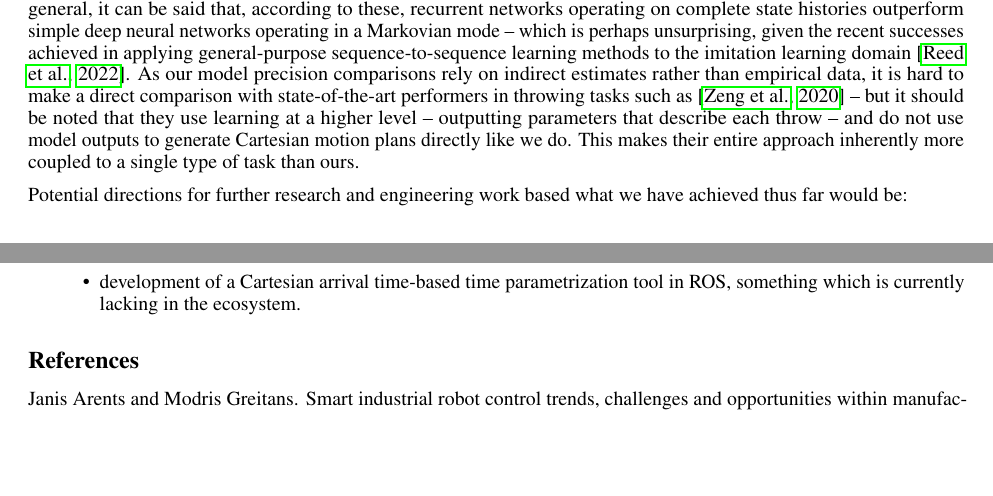
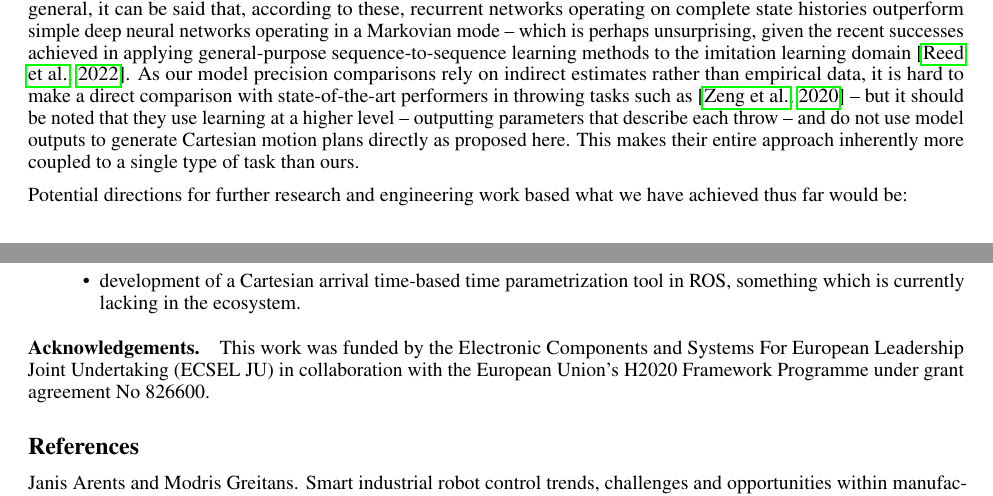
Before and after one commit to peteris-racinskis/masters, a LaTeX paper (tex-arxiv/article.tex): two parts of pages 16 and 17 of 18, joined at a grey line, cut so that both start at the same text, the shorter picture padded with empty space. Compiled offline with pdfLaTeX.

Commit message:
conclusions fix + acknowledgments

```diff
--- a/tex-arxiv/article.tex
+++ b/tex-arxiv/article.tex
@@ -449,7 +449,7 @@ The original goal we set out to accomplish was to devise a framework for recordi
 
 The data collection step with motion capture equipment proved to be straightforward and easy to customize for our motivating application. However, it did require some attention to how the physical demonstrations were performed -- with allowances for automatic demarcation of distinct demonstrations. A pre-processing pipeline had to be developed to extract these separate trajectories and only their relevant segments, as well as infer hidden state variables through indirect observation. While the latter are likely going to be specific to each application, the methods herein can be trivially adapted so long as these can be expressed as n-th order derivatives of absolute or relative pose variables of tracked objects in the scene. Admittedly, some work, such as target coordinate extrapolation, was entirely specific to this task.
 
-In contrast to some previous work that has explored motion capture in imitation learning, we place a greater emphasis on using general-purpose machine learning methods -- artificial neural networks -- to generate the trajectories at inference, as opposed to simple neighbor methods \citep{jha2017imitation} or highly domain-specific approaches grounded in the use of dynamic motion primitives \citep{vuga2013mocap}. To more objectively evaluate the performance of the policies obtained with various hyperparameters and on different data sets, a series of quantitative metrics are proposed in this paper. In general, it can be said that, according to these, recurrent networks operating on complete state histories outperform simple deep neural networks operating in a Markovian mode -- which is perhaps unsurprising, given the recent successes achieved in applying general-purpose sequence-to-sequence learning methods to the imitation learning domain \citep{reed2022generalist}. As our model precision comparisons rely on indirect estimates rather than empirical data, it is hard to make a direct comparison with state-of-the-art performers in throwing tasks such as \citep{zeng2020tossingbot} -- but it should be noted that they use learning at a higher level -- outputting parameters that describe each throw -- and do not use model outputs to generate Cartesian motion plans directly like we do. This makes their entire approach inherently more coupled to a single type of task than ours.
+In contrast to some previous work that has explored motion capture in imitation learning, we place a greater emphasis on using general-purpose machine learning methods -- artificial neural networks -- to generate the trajectories at inference, as opposed to simple neighbor methods \citep{jha2017imitation} or highly domain-specific approaches grounded in the use of dynamic motion primitives \citep{vuga2013mocap}. To more objectively evaluate the performance of the policies obtained with various hyperparameters and on different data sets, a series of quantitative metrics are proposed in this paper. In general, it can be said that, according to these, recurrent networks operating on complete state histories outperform simple deep neural networks operating in a Markovian mode -- which is perhaps unsurprising, given the recent successes achieved in applying general-purpose sequence-to-sequence learning methods to the imitation learning domain \citep{reed2022generalist}. As our model precision comparisons rely on indirect estimates rather than empirical data, it is hard to make a direct comparison with state-of-the-art performers in throwing tasks such as \citep{zeng2020tossingbot} -- but it should be noted that they use learning at a higher level -- outputting parameters that describe each throw -- and do not use model outputs to generate Cartesian motion plans directly as proposed here. This makes their entire approach inherently more coupled to a single type of task than ours.
 
 Potential directions for further research and engineering work based what we have achieved thus far would be:
 \begin{itemize}
@@ -459,6 +459,7 @@ Potential directions for further research and engineering work based what we hav
 	\item development of a Cartesian arrival time-based time parametrization tool in ROS, something which is currently lacking in the ecosystem.
 \end{itemize}
 
+\paragraph{Acknowledgements.} This work was funded by the Electronic Components and Systems For European Leadership Joint Undertaking (ECSEL JU) in collaboration with the European Union’s H2020 Framework Programme under grant agreement No 826600.
 
 \bibliographystyle{unsrtnat}
 \bibliography{references}  %%% Uncomment this line and comment out the ``thebibliography'' section below to use the external .bib file (using bibtex) .
```
Also changed, not shown: tex-arxiv/article.pdf.
